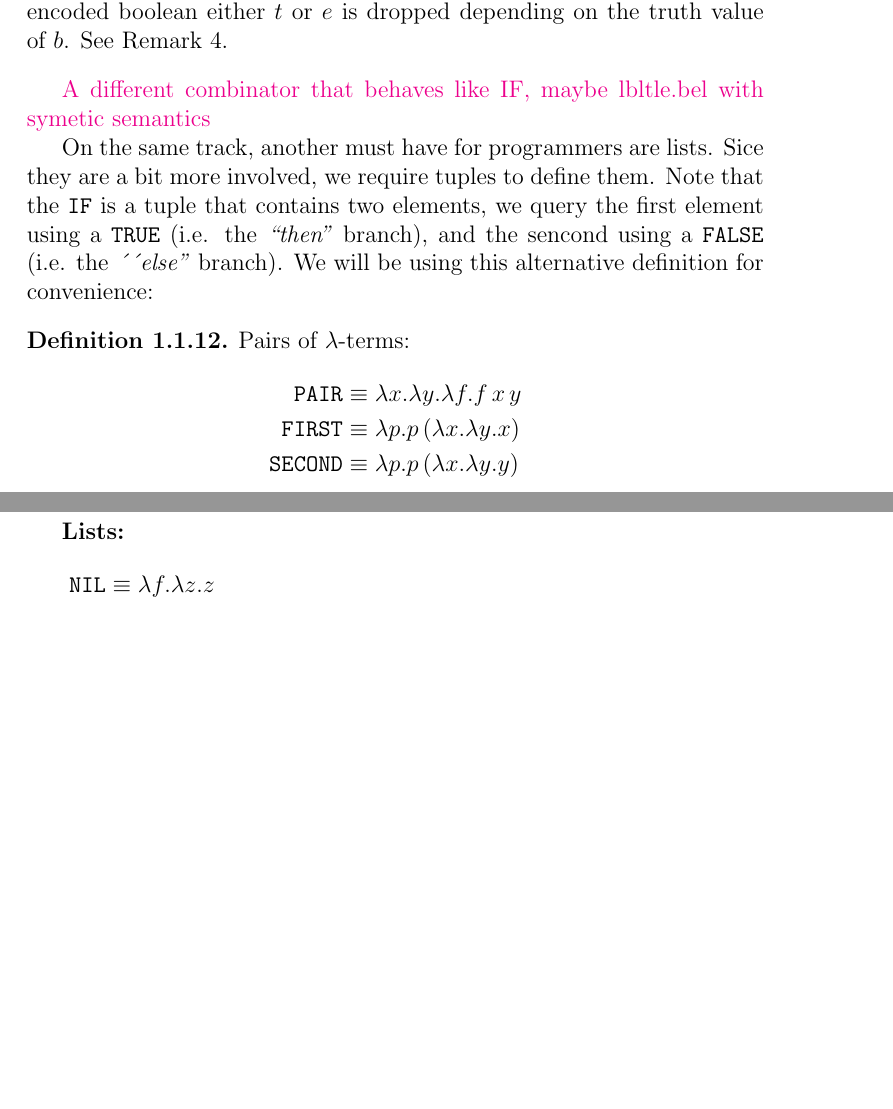
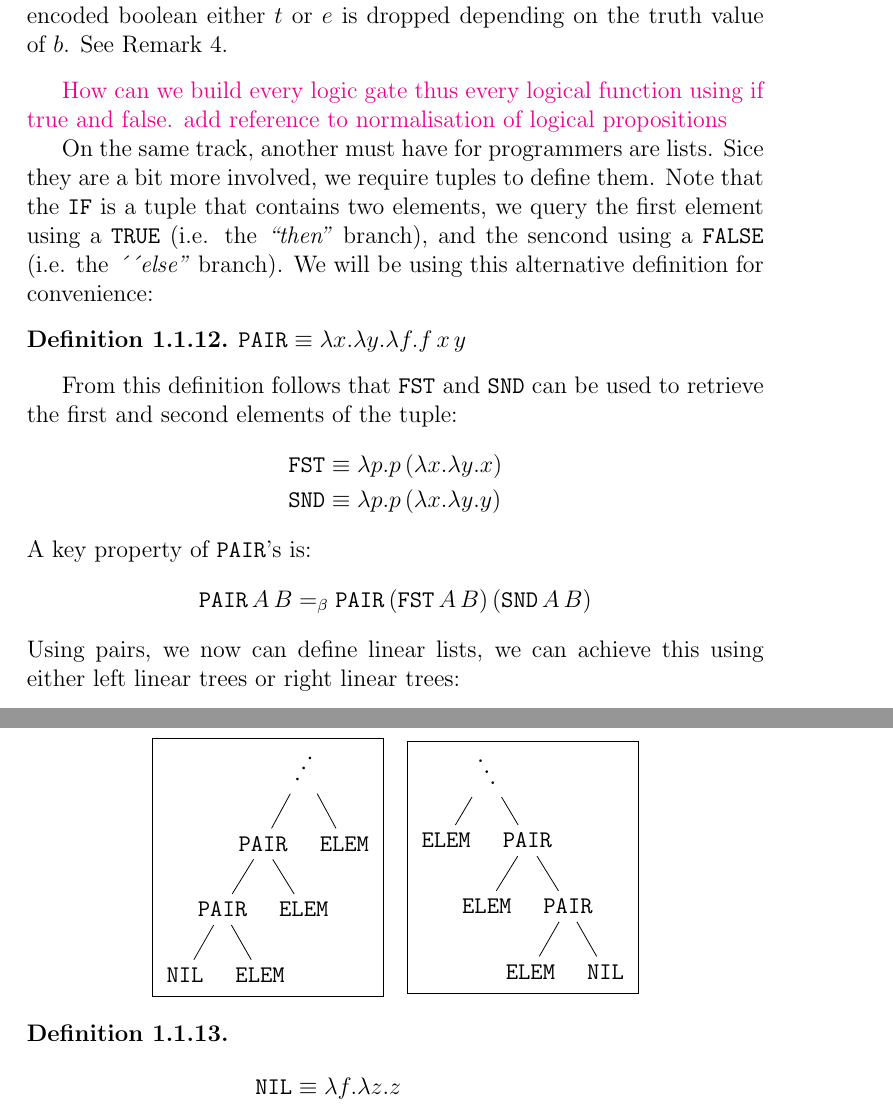
Before and after one commit to laredo02/type-theory-categorical-models, a LaTeX thesis (lambda-calculus.tex): two parts of pages 7 and 8 of 11, joined at a grey line, cut so that both start at the same text, the shorter picture padded with empty space. Compiled offline with pdfLaTeX.

Commit message:
moreupdates

```diff
--- a/lambda-calculus.tex
+++ b/lambda-calculus.tex
@@ -2,7 +2,7 @@
 
 \usepackage[a4paper, margin=4cm]{geometry}
 \usepackage[english]{babel}
-\usepackage{amsmath, amssymb, amsthm, syntax, tikz, xcolor}
+\usepackage{amsmath, amssymb, amsthm, syntax, tikz, xcolor, forest}
 
 % Math notation for math blocks
 \newcommand{\la}{\lambda}
@@ -13,6 +13,10 @@
 \newcommand{\SUCC}{\texttt{SUCC}}
 \newcommand{\TRUE}{\texttt{TRUE}}
 \newcommand{\FALSE}{\texttt{FALSE}}
+\newcommand{\FST}{\texttt{FST}}
+\newcommand{\SND}{\texttt{SND}}
+\newcommand{\PAIR}{\texttt{PAIR}}
+\newcommand{\NIL}{\texttt{NIL}}
 
 \newcommand{\lCalc}{$\la$-Calculus}
 \newcommand{\lcalc}{$\la$-calculus}
@@ -271,28 +274,63 @@ The reality of the \IF \ is that it is just a combinator that happens to behave
   So the \IF \ just combines $b, t, e$ in such a way that whenever b is a church encoded boolean either $t$ or $e$ is dropped depending on the truth value of $b$. See Remark \ref{rem:true-false}.
 \end{example}
 
-\magenta{A different combinator that behaves like IF, maybe lbltle.bel with symetic semantics}
+\magenta{How can we build every logic gate thus every logical function using if true and false. add reference to normalisation of logical propositions}
 
 On the same track, another must have for programmers are lists. Sice they are a bit more involved, we require tuples to define them. Note that the \IF \ is a tuple that contains two elements, we query the first element using a \TRUE \ (i.e. the \textit{``then''} branch), and the sencond using a \FALSE \ (i.e. the \textit{´´else''} branch). We will be using this alternative definition for convenience:
+\begin{definition} \( \texttt{PAIR} \equiv \la x.\la y.\la f. f\,x\,y \)
+\end{definition}
+From this definition follows that \FST \ and \SND \ can be used to retrieve the first and second elements of the tuple:
+\begin{align*}
+  \FST &\equiv \la p. p\,(\la x.\la y. x) \\
+  \SND &\equiv \la p. p\,(\la x.\la y. y)
+\end{align*}
+A key property of $ \PAIR $'s is:
+\[\PAIR \, A \, B =_\beta \PAIR \, (\FST \, A \, B) \, (\SND \, A \, B) \]
+Using pairs, we now can define linear lists, we can achieve this using either left linear trees or right linear trees:
+\begin{center}
+  \[
+    \begin{aligned}
+      \boxed{
+      \begin{forest}
+        [\rotatebox{60}{\texttt{\ldots}}
+        [\PAIR
+        [\PAIR
+        [\NIL]
+        [\texttt{ELEM}]
+        ]
+        [\texttt{ELEM}]
+        ]
+        [\texttt{ELEM}]
+        ]
+      \end{forest}
+      }
+    \end{aligned}
+    \quad
+    \begin{aligned}
+      \boxed{
+      \begin{forest}
+        [\rotatebox{-60}{\texttt{\ldots}}
+        [\texttt{ELEM}]
+        [\PAIR
+        [\texttt{ELEM}]
+        [\PAIR
+        [\texttt{ELEM}]
+        [\NIL]
+        ]]]
+      \end{forest}
+      }
+    \end{aligned}
+  \]
+\end{center}
 
-\begin{definition} Pairs of \lterms:
+\begin{definition}
 \begin{align*}
-\texttt{PAIR} &\equiv \lambda x.\lambda y.\lambda f. f\,x\,y \\
-\texttt{FIRST} &\equiv \lambda p. p\,(\lambda x.\lambda y. x) \\
-\texttt{SECOND} &\equiv \lambda p. p\,(\lambda x.\lambda y. y)
+\texttt{NIL} &\equiv \lambda f.\lambda z. z \\
+\texttt{CONS} &\equiv \lambda h.\lambda t.\lambda f.\lambda z. f\,h\,(t\,f\,z) \\
 \end{align*}
 \end{definition}
 
-
-
-
-\newpage
-
-\textbf{Lists:}
 \begin{align*}
-\texttt{NIL} &\equiv \lambda f.\lambda z. z \\
-\texttt{CONS} &\equiv \lambda h.\lambda t.\lambda f.\lambda z. f\,h\,(t\,f\,z) \\
 \texttt{IS\_NIL} &\equiv \lambda l. l\,(\lambda h.\lambda t. \texttt{FALSE})\,\texttt{TRUE} \\
 \texttt{HEAD} &\equiv \lambda l. l\,(\lambda h.\lambda t. h)\,\text{undef} \\
 \texttt{TAIL} &\equiv \lambda l.\, \texttt{FIRST}\,(l\,(\lambda p.\lambda h.\, \texttt{PAIR}\,(\texttt{SECOND}\,p)\,(\texttt{CONS}\,h\,(\texttt{SECOND}\,p)))\,(\texttt{PAIR}\,\texttt{NIL}\,\texttt{NIL}))
-\end{align*}
```
Also changed, not shown: lambda-calculus.pdf, lambda-calculus.tex (51 more changed lines).
